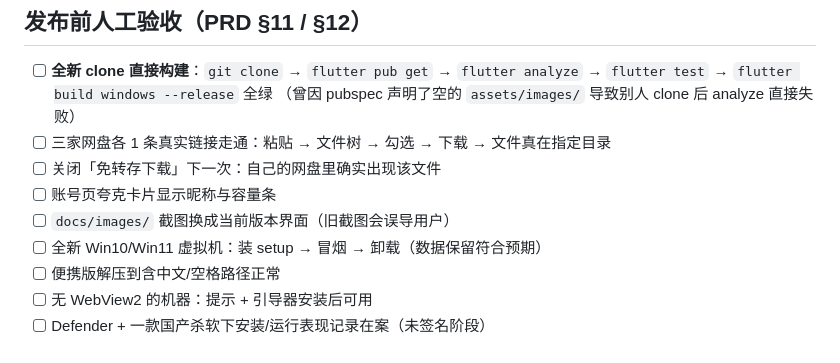
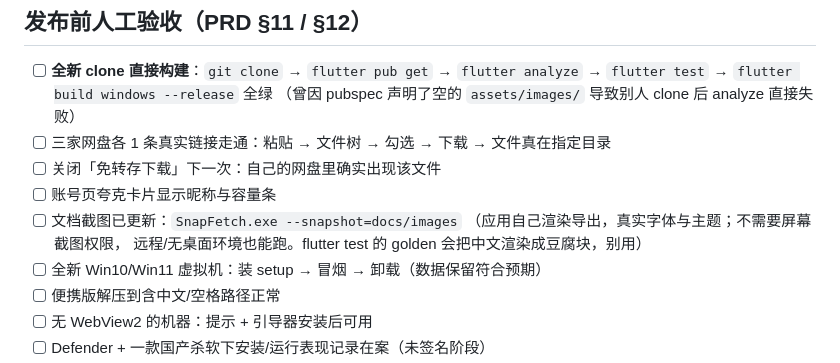
Before and after one commit to ElioChen240/snapfetch, a Markdown page: docs/DISTRIBUTION.md, the part around the change. Drawn GitHub-style.

```diff
--- a/docs/DISTRIBUTION.md
+++ b/docs/DISTRIBUTION.md
@@ -97,7 +97,9 @@ CI（`.github/workflows/build-windows.yml`）：
 - [ ] 三家网盘各 1 条真实链接走通：粘贴 → 文件树 → 勾选 → 下载 → 文件真在指定目录
 - [ ] 关闭「免转存下载」下一次：自己的网盘里确实出现该文件
 - [ ] 账号页夸克卡片显示昵称与容量条
-- [ ] `docs/images/` 截图换成当前版本界面（旧截图会误导用户）
+- [ ] 文档截图已更新：`SnapFetch.exe --snapshot=docs/images`
+      （应用自己渲染导出，真实字体与主题；不需要屏幕截图权限，
+      远程/无桌面环境也能跑。flutter test 的 golden 会把中文渲染成豆腐块，别用）
 - [ ] 全新 Win10/Win11 虚拟机：装 setup → 冒烟 → 卸载（数据保留符合预期）
 - [ ] 便携版解压到含中文/空格路径正常
 - [ ] 无 WebView2 的机器：提示 + 引导器安装后可用
```
Also changed, not shown: README.md (+12 -1 lines), docs/PRD.md (+4 -2 lines), docs/images/accounts.png, docs/images/downloads.png (added), docs/images/parse.png, docs/images/parse_result.png (added), docs/images/settings.png (added), 7 other files.
